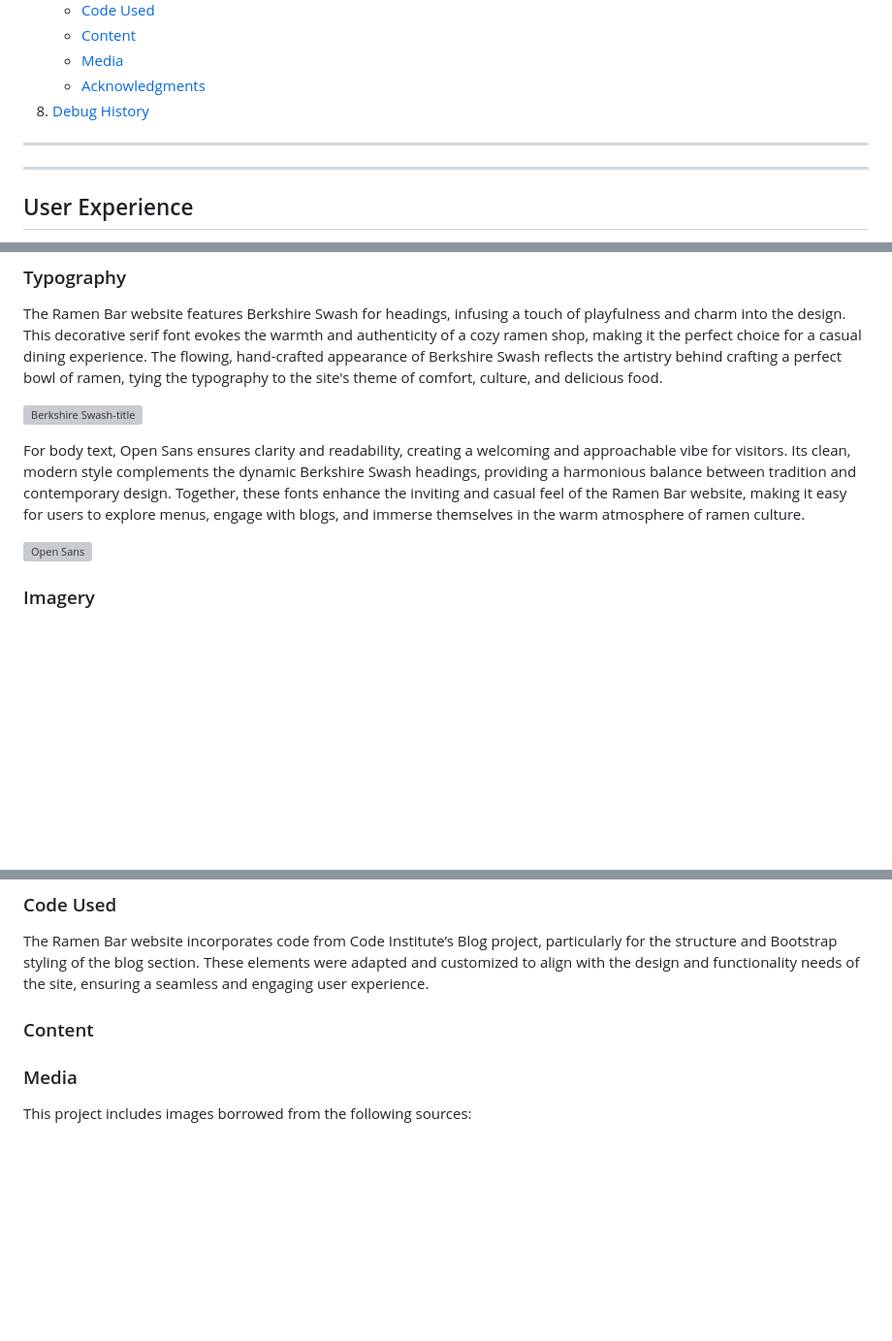
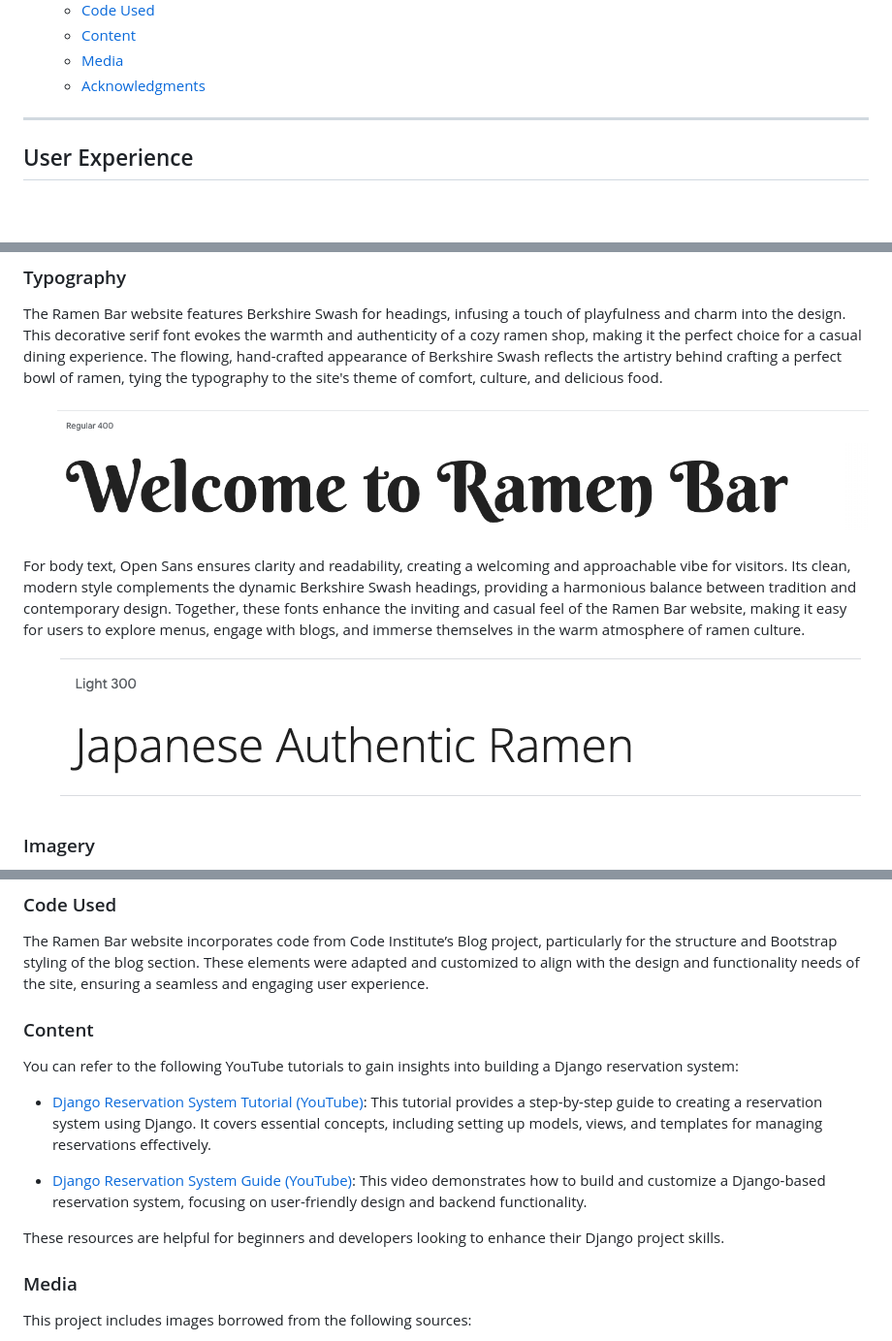
Before and after one commit to micmic210/booking-app, a Markdown page: README.md, 3 parts joined by grey strips. Shown: that part at 97% size. Rendered like a GitHub page; pictures changed too: documentation/berkshire.png (added), documentation/open.png (added); blank space fills up the shorter version; grey boxes are pictures that could not be loaded.

Commit message:
Add missing images to README.md and update the contents of both.

```diff
--- a/README.md
+++ b/README.md
@@ -35,10 +35,9 @@ Here's the website: [Ramen Bar](https://ramen-bar-booking-app-8cf486e28254.herok
    - [Content](#content)
    - [Media](#media)
    - [Acknowledgments](#acknowledgments)
-8. [Debug History](#debug-history)
 
 ---
-- - -
+
 
 ## User Experience
 Ramen Bar is crafted to provide an engaging and seamless user experience, making every visit to the site a delightful journey into the world of ramen. The intuitive and visually appealing layout ensures effortless navigation, allowing users to make and manage reservations, cancel bookings, or get in touch with ease. Dive into blogs that celebrate ramen culture, its ties to Japan, and culinary inspiration, all presented with captivating visuals and a clean design. For logged-in users, the experience is elevated with interactive features like the ability to write, edit, and delete comments, as well as express appreciation through LIKE buttons. Ramen Bar combines functionality and aesthetics to create a community-centric platform that’s as warm and inviting as a bowl of ramen.
@@ -72,11 +71,11 @@ The favicon, a simple yet bold "RB" in a warm orange and dim gray color scheme,
 
 The Ramen Bar website features Berkshire Swash for headings, infusing a touch of playfulness and charm into the design. This decorative serif font evokes the warmth and authenticity of a cozy ramen shop, making it the perfect choice for a casual dining experience. The flowing, hand-crafted appearance of Berkshire Swash reflects the artistry behind crafting a perfect bowl of ramen, tying the typography to the site's theme of comfort, culture, and delicious food.
 
-![Berkshire Swash-title](/documentation/)
+![Berkshire Swash-title](/documentation/berkshire.png)
 
 For body text, Open Sans ensures clarity and readability, creating a welcoming and approachable vibe for visitors. Its clean, modern style complements the dynamic Berkshire Swash headings, providing a harmonious balance between tradition and contemporary design. Together, these fonts enhance the inviting and casual feel of the Ramen Bar website, making it easy for users to explore menus, engage with blogs, and immerse themselves in the warm atmosphere of ramen culture.
 
-![Open Sans](/documentation/roboto.webp)
+![Open Sans](/documentation/open.png)
 
 ### Imagery
 
@@ -253,7 +252,16 @@ For a detailed breakdown of tests performed and results, please refer to [TESTIN
 
 The Ramen Bar website incorporates code from Code Institute’s Blog project, particularly for the structure and Bootstrap styling of the blog section. These elements were adapted and customized to align with the design and functionality needs of the site, ensuring a seamless and engaging user experience.
 
+
 ### Content
+
+You can refer to the following YouTube tutorials to gain insights into building a Django reservation system:
+
+- [Django Reservation System Tutorial (YouTube)](https://www.youtube.com/watch?v=Zu-cAgp7Hzw): This tutorial provides a step-by-step guide to creating a reservation system using Django. It covers essential concepts, including setting up models, views, and templates for managing reservations effectively.
+
+- [Django Reservation System Guide (YouTube)](https://www.youtube.com/watch?app=desktop&v=U8qqkJXLoRQ&t=11s): This video demonstrates how to build and customize a Django-based reservation system, focusing on user-friendly design and backend functionality.
+
+These resources are helpful for beginners and developers looking to enhance their Django project skills.
 
 
 ### Media
```
Also changed, not shown: other parts of README.md (+2 -2 lines), TESTING.md (+20 -12 lines).
